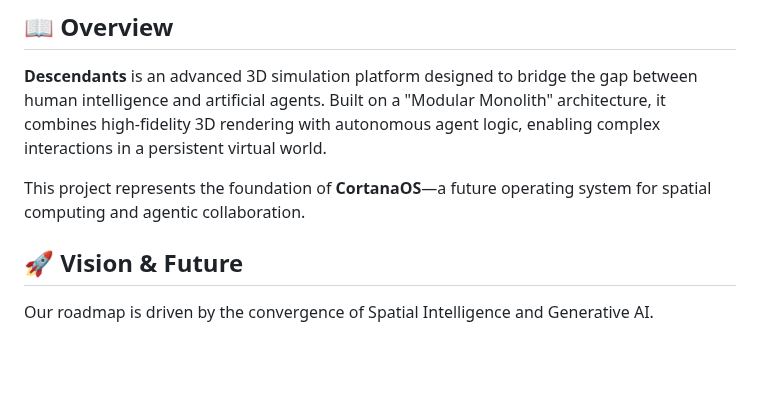
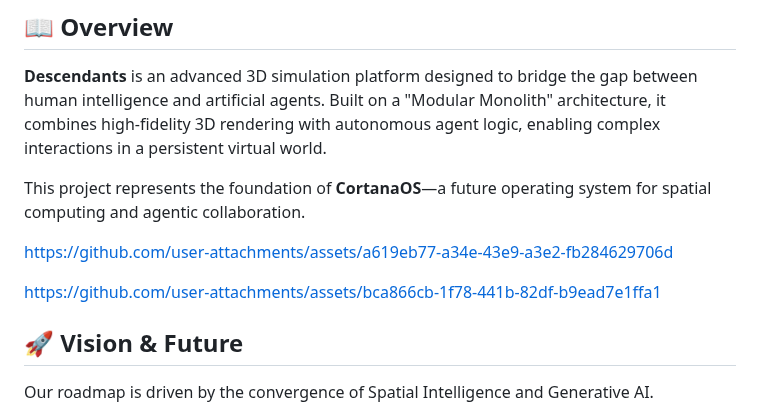
Before and after one commit to Cortana-Devs/3d-spatial-agents, a Markdown page: README.md, the part around the change. Drawn GitHub-style; blank space fills up the shorter version.

```diff
--- a/README.md
+++ b/README.md
@@ -11,6 +11,14 @@
 **Descendants** is an advanced 3D simulation platform designed to bridge the gap between human intelligence and artificial agents. Built on a "Modular Monolith" architecture, it combines high-fidelity 3D rendering with autonomous agent logic, enabling complex interactions in a persistent virtual world.
 
 This project represents the foundation of **CortanaOS**—a future operating system for spatial computing and agentic collaboration.
+
+
+https://github.com/user-attachments/assets/a619eb77-a34e-43e9-a3e2-fb284629706d
+
+
+
+https://github.com/user-attachments/assets/bca866cb-1f78-441b-82df-b9ead7e1ffa1
+
 
 ## 🚀 Vision & Future
 
```
